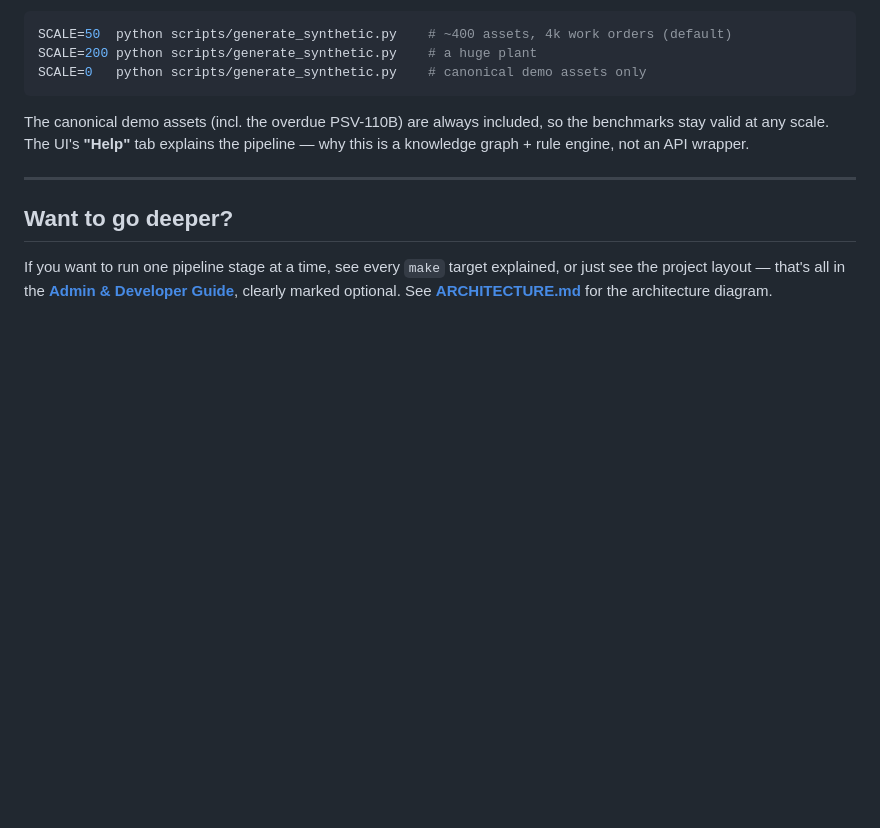
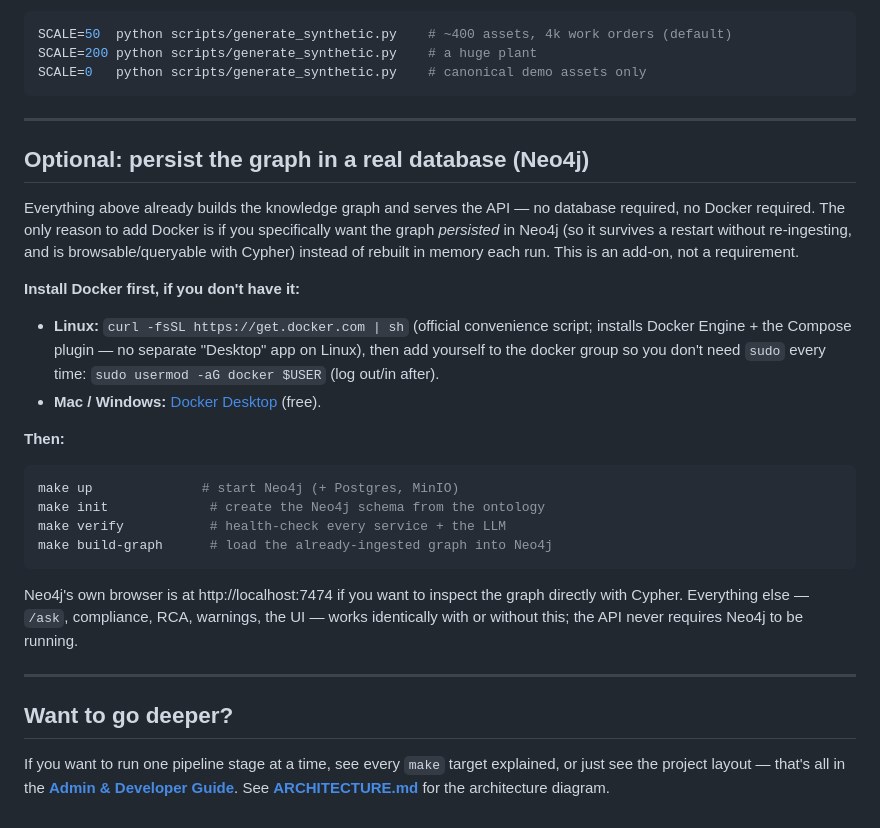
Before and after one commit to MANDADI-PRANATHI/ET_Hackathon, a Markdown page: README.md, the part around one of its changes. Rendered like a GitHub page; blank space fills up the shorter version.

````diff
--- a/README.md
+++ b/README.md
@@ -143,9 +117,35 @@ SCALE=50  python scripts/generate_synthetic.py    # ~400 assets, 4k work orders
 SCALE=200 python scripts/generate_synthetic.py    # a huge plant
 SCALE=0   python scripts/generate_synthetic.py    # canonical demo assets only
 ```
-The canonical demo assets (incl. the overdue PSV-110B) are always included, so
-the benchmarks stay valid at any scale. The UI's **"Help"** tab explains the
-pipeline — why this is a knowledge graph + rule engine, not an API wrapper.
+
+---
+
+## Optional: persist the graph in a real database (Neo4j)
+
+Everything above already builds the knowledge graph and serves the API — no
+database required, no Docker required. The only reason to add Docker is if
+you specifically want the graph *persisted* in Neo4j (so it survives a
+restart without re-ingesting, and is browsable/queryable with Cypher) instead
+of rebuilt in memory each run. This is an add-on, not a requirement.
+
+**Install Docker first, if you don't have it:**
+- **Linux:** `curl -fsSL https://get.docker.com | sh` (official convenience
+  script; installs Docker Engine + the Compose plugin — no separate "Desktop"
+  app on Linux), then add yourself to the docker group so you don't need
+  `sudo` every time: `sudo usermod -aG docker $USER` (log out/in after).
+- **Mac / Windows:** [Docker Desktop](https://www.docker.com/products/docker-desktop/) (free).
+
+**Then:**
+```bash
+make up              # start Neo4j (+ Postgres, MinIO)
+make init             # create the Neo4j schema from the ontology
+make verify           # health-check every service + the LLM
+make build-graph      # load the already-ingested graph into Neo4j
+```
+Neo4j's own browser is at http://localhost:7474 if you want to inspect the
+graph directly with Cypher. Everything else — `/ask`, compliance, RCA,
+warnings, the UI — works identically with or without this; the API never
+requires Neo4j to be running.
 
 ---
 
@@ -153,5 +153,5 @@ pipeline — why this is a knowledge graph + rule engine, not an API wrapper.
 
 If you want to run one pipeline stage at a time, see every `make` target
 explained, or just see the project layout — that's all in the
-**[Admin & Developer Guide](docs/ADMIN_GUIDE.md)**, clearly marked optional.
+**[Admin & Developer Guide](docs/ADMIN_GUIDE.md)**.
 See **[ARCHITECTURE.md](ARCHITECTURE.md)** for the architecture diagram.
````
Also changed, not shown: other parts of README.md (+36 -62 lines), docs/ADMIN_GUIDE.md (+8 -8 lines).
